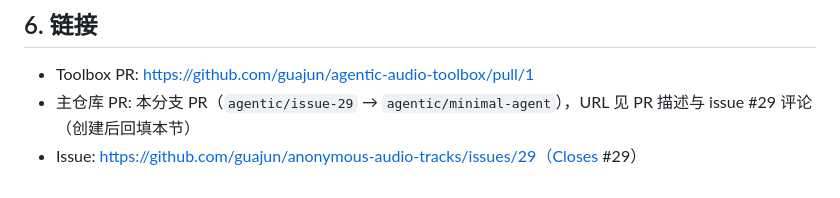
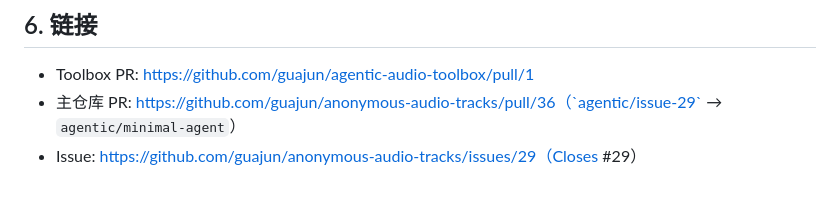
Before and after one commit to guajun/anonymous-audio-tracks, a Markdown page: agentic/toolbox/REPORT.md, the part around the change. Drawn GitHub-style.

Commit message:
docs(agentic/toolbox): backfill main PR URL in report (#29)

```diff
--- a/agentic/toolbox/REPORT.md
+++ b/agentic/toolbox/REPORT.md
@@ -120,5 +120,5 @@ gh skill install guajun/agentic-audio-toolbox sam-audio \
 ## 6. 链接
 
 - Toolbox PR: https://github.com/guajun/agentic-audio-toolbox/pull/1
-- 主仓库 PR: 本分支 PR（`agentic/issue-29` → `agentic/minimal-agent`），URL 见 PR 描述与 issue #29 评论（创建后回填本节）
+- 主仓库 PR: https://github.com/guajun/anonymous-audio-tracks/pull/36（`agentic/issue-29` → `agentic/minimal-agent`）
 - Issue: https://github.com/guajun/anonymous-audio-tracks/issues/29（Closes #29）
```
